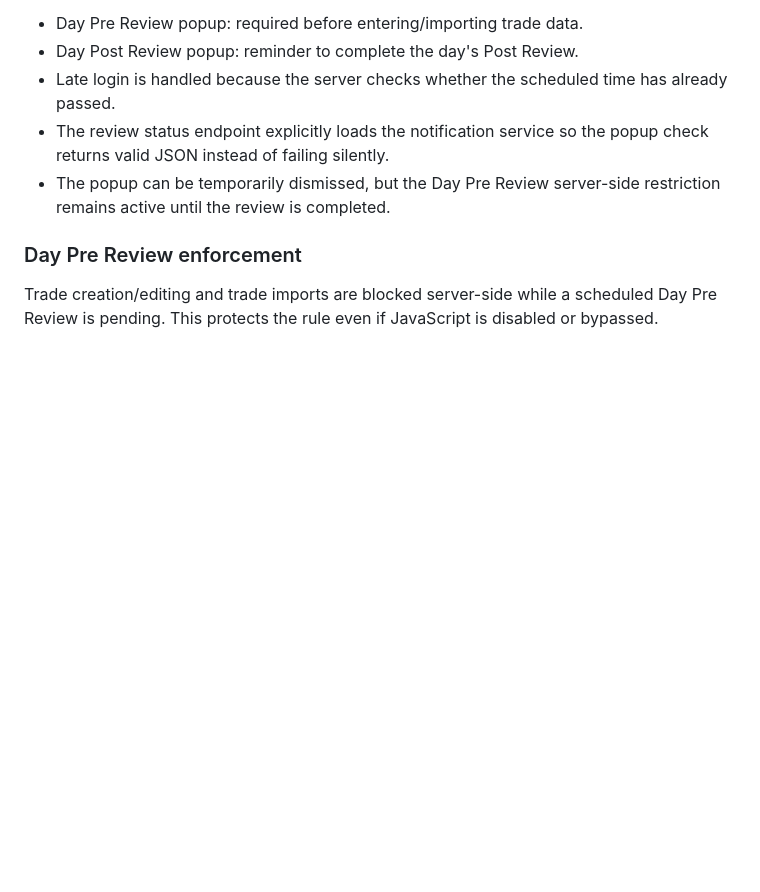
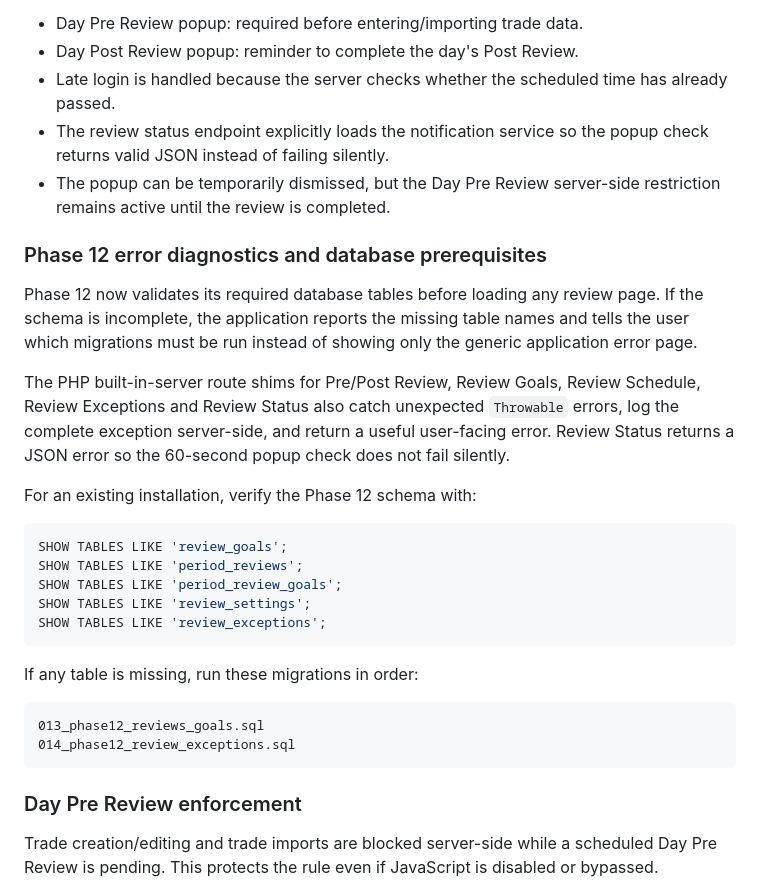
Before and after one commit to Globalogic-Technology/Globalogic-TradeJournal, a Markdown page: README.md, the part around the change. GitHub-like rendering; blank space fills up the shorter version.

Commit message:
Document Phase 12 schema diagnostics and route shims

````diff
--- a/README.md
+++ b/README.md
@@ -118,6 +118,29 @@ The application checks review status every **60 seconds** while the authenticate
 - Late login is handled because the server checks whether the scheduled time has already passed.
 - The review status endpoint explicitly loads the notification service so the popup check returns valid JSON instead of failing silently.
 - The popup can be temporarily dismissed, but the Day Pre Review server-side restriction remains active until the review is completed.
+
+### Phase 12 error diagnostics and database prerequisites
+
+Phase 12 now validates its required database tables before loading any review page. If the schema is incomplete, the application reports the missing table names and tells the user which migrations must be run instead of showing only the generic application error page.
+
+The PHP built-in-server route shims for Pre/Post Review, Review Goals, Review Schedule, Review Exceptions and Review Status also catch unexpected `Throwable` errors, log the complete exception server-side, and return a useful user-facing error. Review Status returns a JSON error so the 60-second popup check does not fail silently.
+
+For an existing installation, verify the Phase 12 schema with:
+
+```sql
+SHOW TABLES LIKE 'review_goals';
+SHOW TABLES LIKE 'period_reviews';
+SHOW TABLES LIKE 'period_review_goals';
+SHOW TABLES LIKE 'review_settings';
+SHOW TABLES LIKE 'review_exceptions';
+```
+
+If any table is missing, run these migrations in order:
+
+```text
+013_phase12_reviews_goals.sql
+014_phase12_review_exceptions.sql
+```
 
 ### Day Pre Review enforcement
 
````
